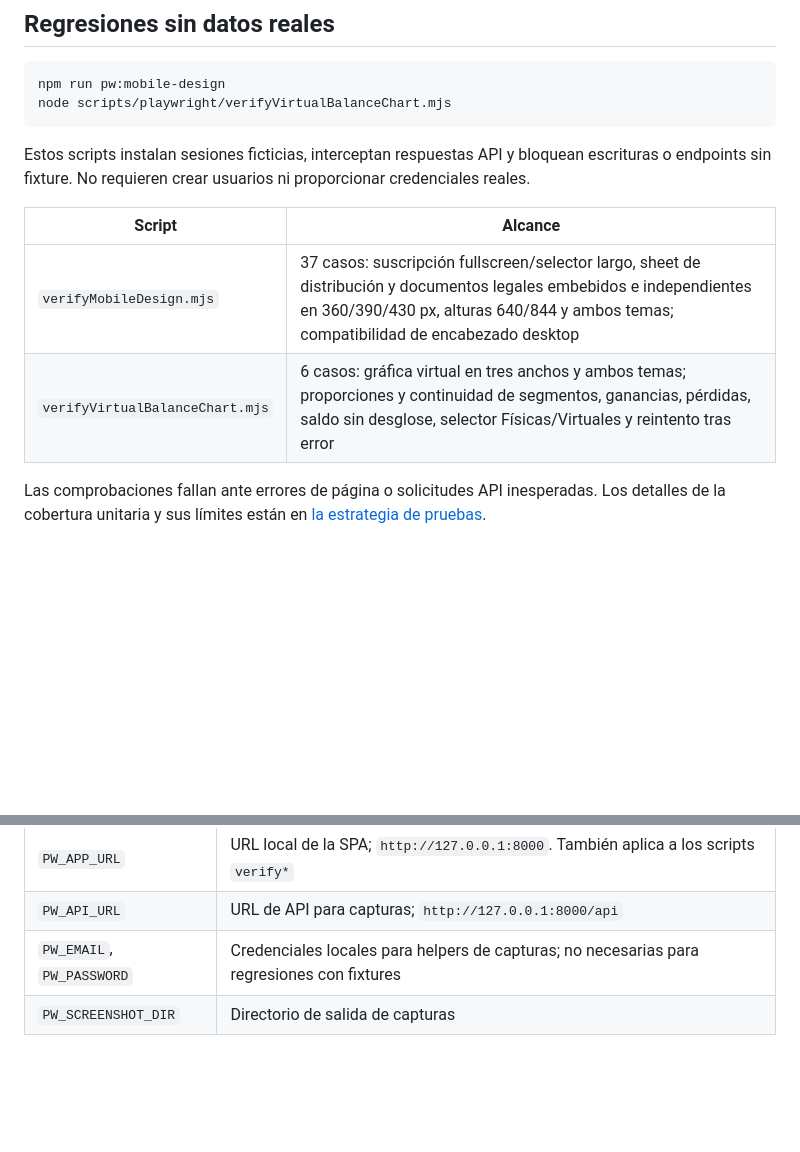
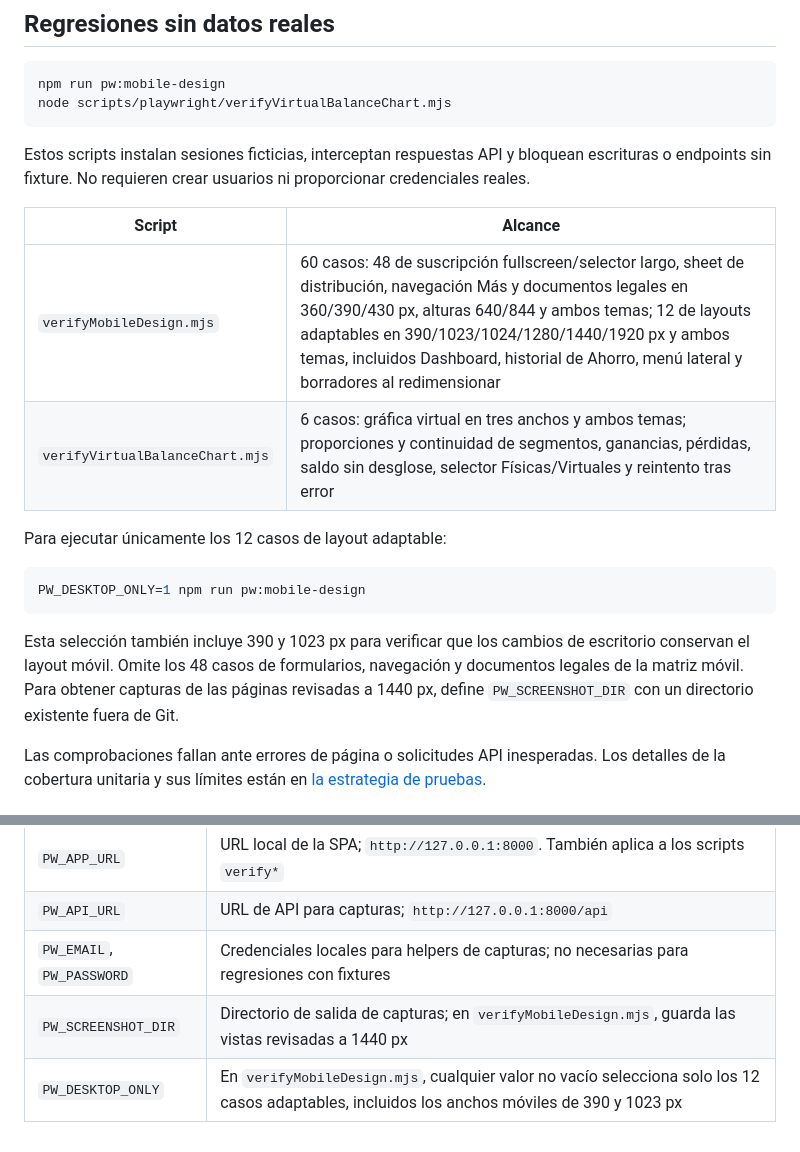
Before and after one commit to javleds/simple_finances, a Markdown page: scripts/playwright/README.md, 2 parts joined by grey strips. Drawn GitHub-style; blank space fills up the shorter version.

Commit message:
docs: update responsive layouts and navigation guidance

````diff
--- a/scripts/playwright/README.md
+++ b/scripts/playwright/README.md
@@ -23,8 +23,16 @@ Estos scripts instalan sesiones ficticias, interceptan respuestas API y bloquean
 
 | Script | Alcance |
 | --- | --- |
-| `verifyMobileDesign.mjs` | 37 casos: suscripción fullscreen/selector largo, sheet de distribución y documentos legales embebidos e independientes en 360/390/430 px, alturas 640/844 y ambos temas; compatibilidad de encabezado desktop |
+| `verifyMobileDesign.mjs` | 60 casos: 48 de suscripción fullscreen/selector largo, sheet de distribución, navegación Más y documentos legales en 360/390/430 px, alturas 640/844 y ambos temas; 12 de layouts adaptables en 390/1023/1024/1280/1440/1920 px y ambos temas, incluidos Dashboard, historial de Ahorro, menú lateral y borradores al redimensionar |
 | `verifyVirtualBalanceChart.mjs` | 6 casos: gráfica virtual en tres anchos y ambos temas; proporciones y continuidad de segmentos, ganancias, pérdidas, saldo sin desglose, selector Físicas/Virtuales y reintento tras error |
+
+Para ejecutar únicamente los 12 casos de layout adaptable:
+
+```bash
+PW_DESKTOP_ONLY=1 npm run pw:mobile-design
+```
+
+Esta selección también incluye 390 y 1023 px para verificar que los cambios de escritorio conservan el layout móvil. Omite los 48 casos de formularios, navegación y documentos legales de la matriz móvil. Para obtener capturas de las páginas revisadas a 1440 px, define `PW_SCREENSHOT_DIR` con un directorio existente fuera de Git.
 
 Las comprobaciones fallan ante errores de página o solicitudes API inesperadas. Los detalles de la cobertura unitaria y sus límites están en [la estrategia de pruebas](../../docs/testing/strategy.md#diseño-móvil-documentos-legales-y-cuentas-virtuales).
 
@@ -78,4 +86,5 @@ Los alias escriben en `tmp/playwright-facilities` salvo que se configure `--outp
 | `PW_APP_URL` | URL local de la SPA; `http://127.0.0.1:8000`. También aplica a los scripts `verify*` |
 | `PW_API_URL` | URL de API para capturas; `http://127.0.0.1:8000/api` |
 | `PW_EMAIL`, `PW_PASSWORD` | Credenciales locales para helpers de capturas; no necesarias para regresiones con fixtures |
-| `PW_SCREENSHOT_DIR` | Directorio de salida de capturas |
+| `PW_SCREENSHOT_DIR` | Directorio de salida de capturas; en `verifyMobileDesign.mjs`, guarda las vistas revisadas a 1440 px |
+| `PW_DESKTOP_ONLY` | En `verifyMobileDesign.mjs`, cualquier valor no vacío selecciona solo los 12 casos adaptables, incluidos los anchos móviles de 390 y 1023 px |
````
Also changed, not shown: docs/frontend/primevue.md (+26 -2 lines), docs/testing/strategy.md (+16 -3 lines).
